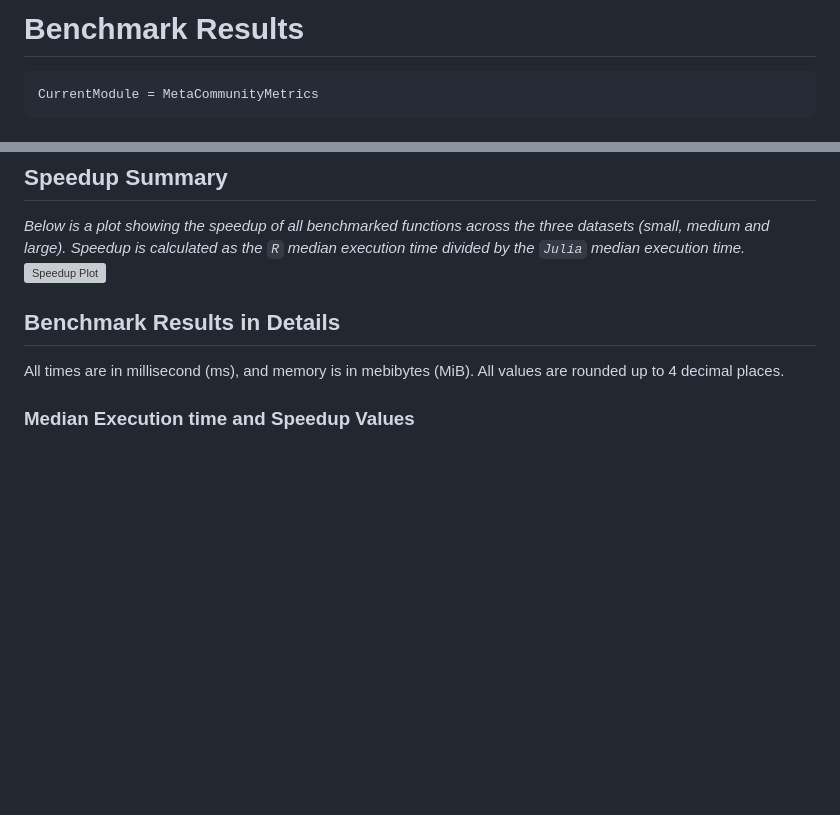
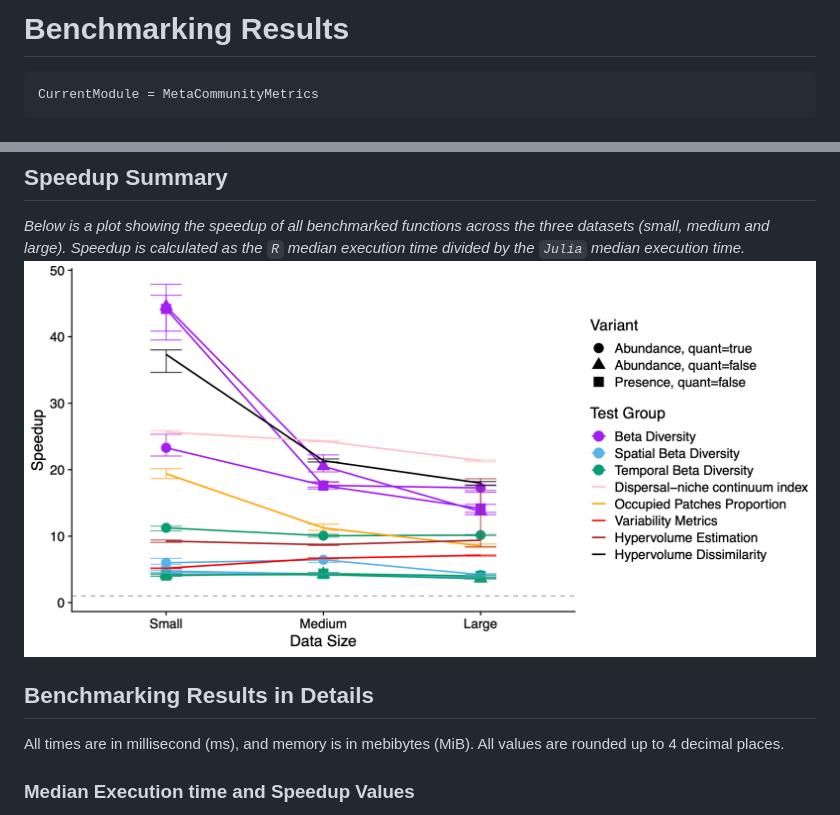
Before and after one commit to cralibe/MetaCommunityMetrics.jl, a Markdown page: docs/src/Benchmarking.md, 2 parts joined by grey strips. GitHub-like rendering; pictures changed too: docs/src/assets/speedup.png (added); blank space fills up the shorter version; grey boxes are pictures that could not be loaded.

Commit message:
update some plots to the png format

````diff
--- a/docs/src/Benchmarking.md
+++ b/docs/src/Benchmarking.md
@@ -1,4 +1,4 @@
-# Benchmark Results
+# Benchmarking Results
 ```@meta
 CurrentModule = MetaCommunityMetrics
 ```
@@ -30,10 +30,10 @@ According to documentation, the `Julia` metric measures total memory allocation
 
 ## Speedup Summary
 *Below is a plot showing the speedup of all benchmarked functions across the three datasets (small, medium and large). Speedup is calculated as the `R` median execution time divided by the `Julia` median execution time.*
-![Speedup Plot](assets/speedup.pdf)
+![Speedup Plot](assets/speedup.png)
 
 
-## Benchmark Results in Details
+## Benchmarking Results in Details
 All times are in millisecond (ms), and memory is in mebibytes (MiB). All values are rounded up to 4 decimal places.
 
 ### Median Execution time and Speedup Values
````
Also changed, not shown: docs/src/DNCI.md (+3 -3 lines), docs/src/Validation.md (+2 -1 lines), docs/src/assets/dnci_plot.png (added), 6 other files.
